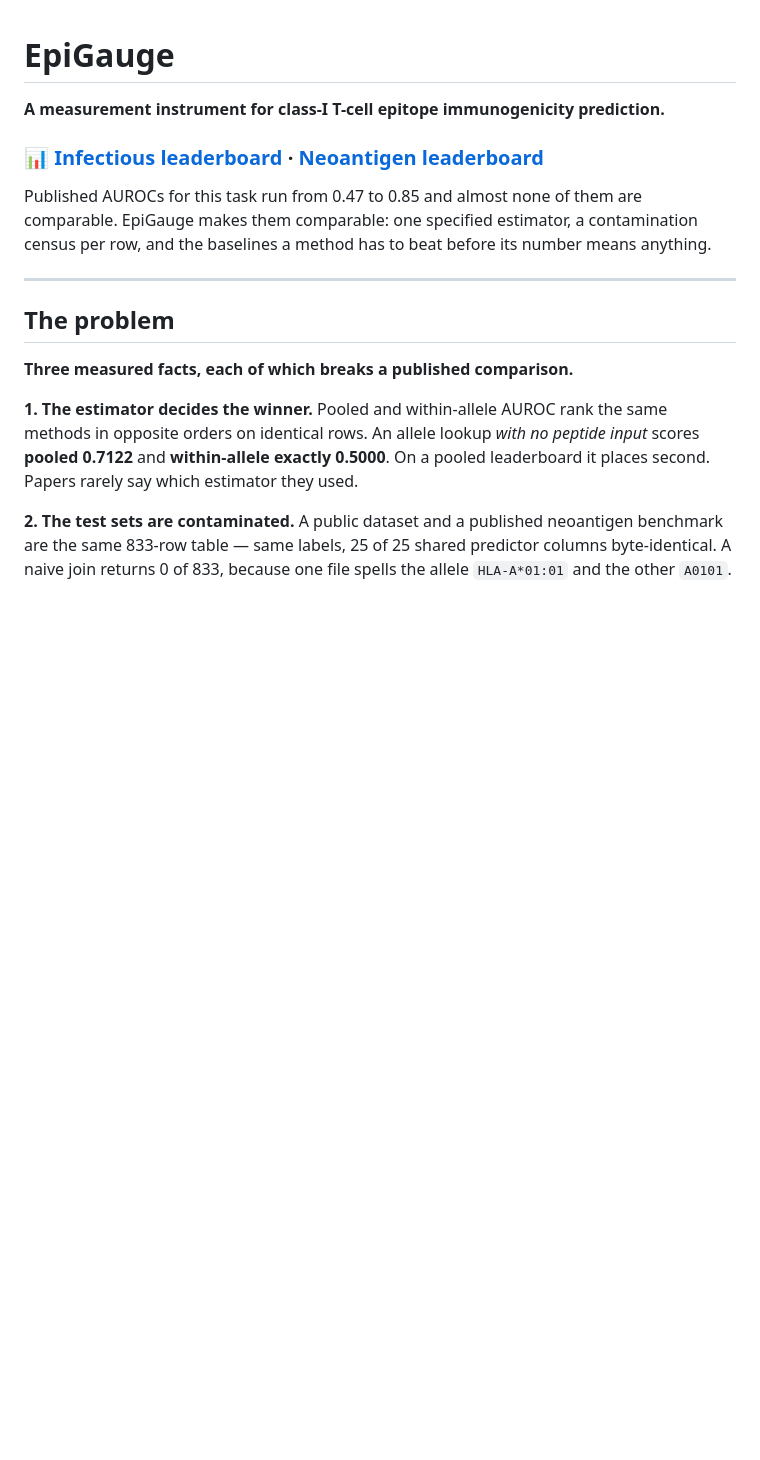
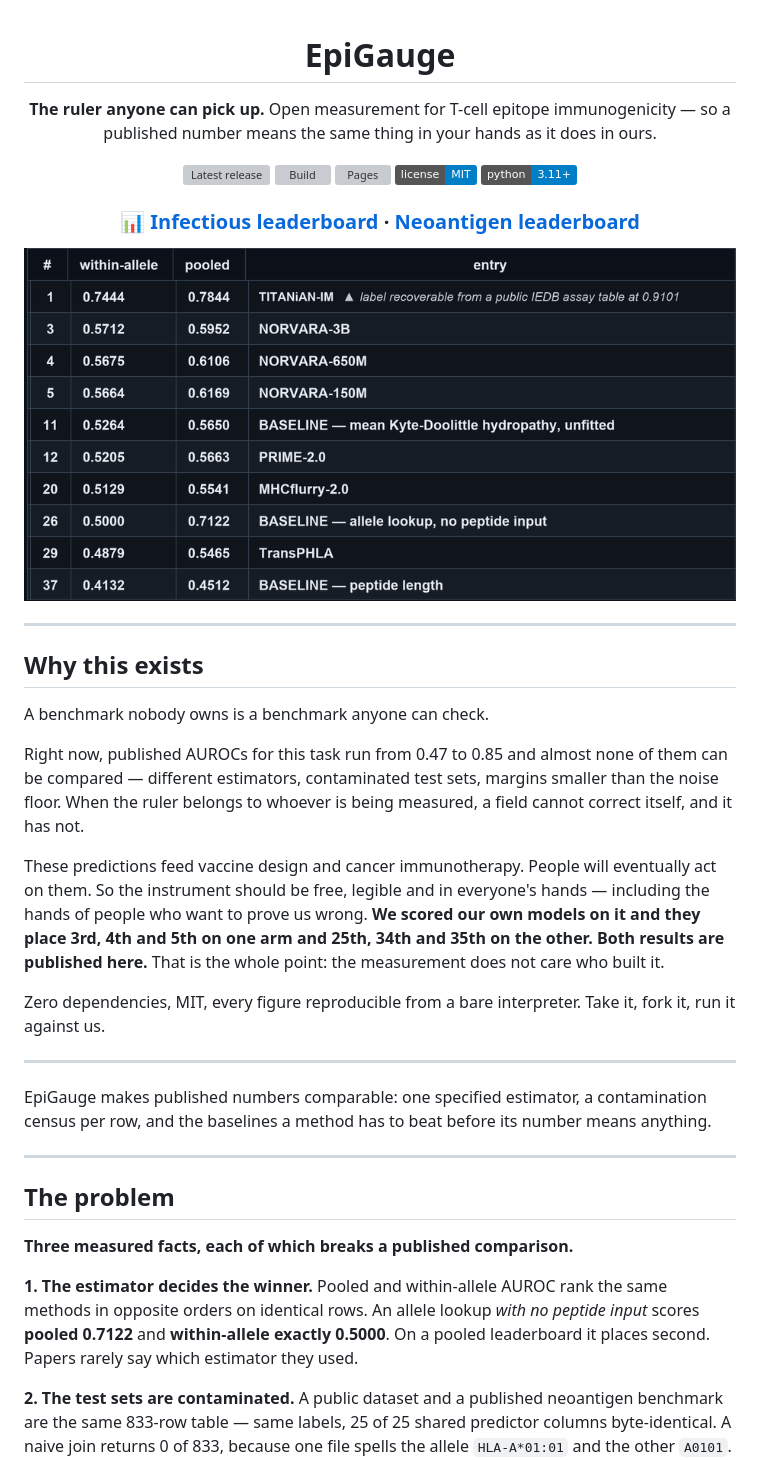
Before and after one commit to Norvara-Therapeutics/epigauge, a Markdown page: README.md, the part around one of its changes. Rendered like a GitHub page; pictures changed too: assets/norvara-leaderboard.gif (added); badges without logos; blank space fills up the shorter version; grey boxes are pictures that could not be loaded.

Commit message:
README: badges, the leaderboard gif, and the case for the thing
Opens with status badges linking where they claim to go -- latest release, CI, Pages,
licence, Python version -- then both live leaderboard links, then the gif.

AND A SECTION SAYING WHY ANY OF THIS SHOULD EXIST. "A benchmark nobody owns is a
benchmark anyone can check." These predictions feed vaccine design and cancer
immunotherapy; people will act on them eventually, so the instrument should be free,
legible and in everyone's hands -- including the hands of people who want to prove us
wrong.

The sharpest line is one most projects would bury, so it is in bold instead: we scored
our own models on this and they place 3rd, 4th and 5th on one arm and 25th, 34th and
35th on the other, and both results are published. A ruler that flatters its maker is
not a ruler. That sentence is the most persuasive thing in the file precisely because it
costs us something.

The gif moved from leaderboards/ to assets/, which is for presentation rather than data,
and is included in the sdist so an offline reader sees the same page.

ONE DEFECT CAUGHT WHILE WIRING IT. assets/ was not copied into the published site, and
the link verifier reads markdown links only -- an <img src> would have 404'd silently on
the live README with nothing failing. The site now copies assets/ and asserts that every
image referenced in the rendered HTML actually published. Verified: the gif resolves in
an assembled site.

Lint 0, 102 fixtures 0 failures, both leaderboards fresh.

```diff
--- a/README.md
+++ b/README.md
@@ -1,12 +3,44 @@
 # EpiGauge
 
-**A measurement instrument for class-I T-cell epitope immunogenicity prediction.**
+**The ruler anyone can pick up.**
+Open measurement for T-cell epitope immunogenicity — so a published number means the same thing
+in your hands as it does in ours.
+
+[![Latest release](https://img.shields.io/github/v/release/norvara-therapeutics/epigauge?label=latest%20release&sort=semver)](https://github.com/norvara-therapeutics/epigauge/releases)
+[![Build](https://github.com/norvara-therapeutics/epigauge/actions/workflows/ci.yml/badge.svg)](https://github.com/norvara-therapeutics/epigauge/actions/workflows/ci.yml)
+[![Pages](https://github.com/norvara-therapeutics/epigauge/actions/workflows/pages.yml/badge.svg)](https://github.com/norvara-therapeutics/epigauge/actions/workflows/pages.yml)
+[![License: MIT](https://img.shields.io/badge/license-MIT-blue.svg)](LICENSE)
+[![Python 3.11+](https://img.shields.io/badge/python-3.11%2B-blue.svg)](pyproject.toml)
 
 ### 📊 [Infectious leaderboard](https://norvara-therapeutics.github.io/epigauge/) · [Neoantigen leaderboard](https://norvara-therapeutics.github.io/epigauge/neoantigen)
 
-Published AUROCs for this task run from 0.47 to 0.85 and almost none of them are comparable.
-EpiGauge makes them comparable: one specified estimator, a contamination census per row, and the
-baselines a method has to beat before its number means anything.
+<img src="assets/norvara-leaderboard.gif" alt="EpiGauge leaderboard" width="760">
+
+</div>
+
+---
+
+## Why this exists
+
+A benchmark nobody owns is a benchmark anyone can check.
+
+Right now, published AUROCs for this task run from 0.47 to 0.85 and almost none of them can be
+compared — different estimators, contaminated test sets, margins smaller than the noise floor. When
+the ruler belongs to whoever is being measured, a field cannot correct itself, and it has not.
+
+These predictions feed vaccine design and cancer immunotherapy. People will eventually act on them.
+So the instrument should be free, legible and in everyone's hands — including the hands of people
+who want to prove us wrong. **We scored our own models on it and they place 3rd, 4th and 5th on one
+arm and 25th, 34th and 35th on the other. Both results are published here.** That is the whole
+point: the measurement does not care who built it.
+
+Zero dependencies, MIT, every figure reproducible from a bare interpreter. Take it, fork it, run it
+against us.
+
+---
+
+EpiGauge makes published numbers comparable: one specified estimator, a contamination census per
+row, and the baselines a method has to beat before its number means anything.
 
 ---
 
```
Also changed, not shown: other parts of README.md (+2 -0 lines), 2 other files.
